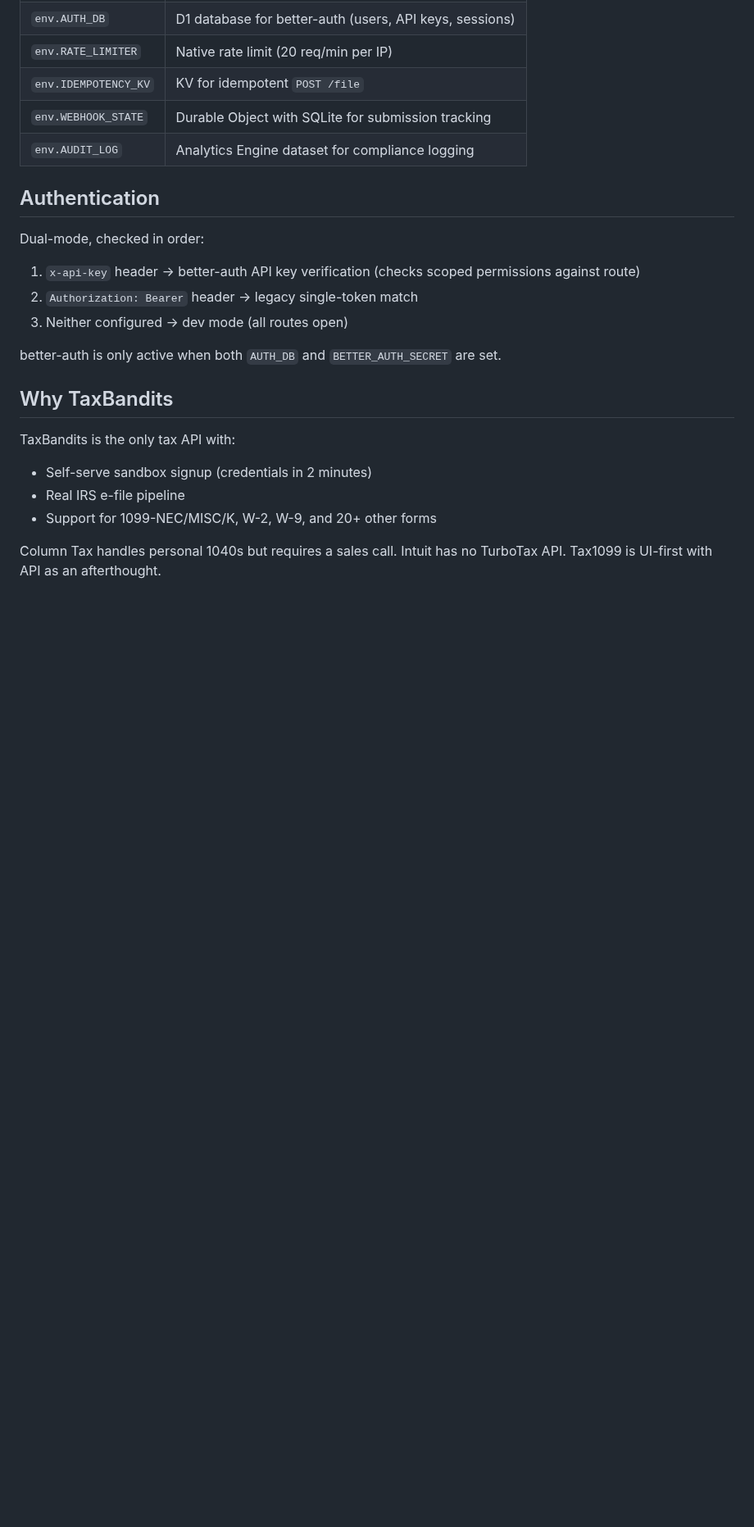
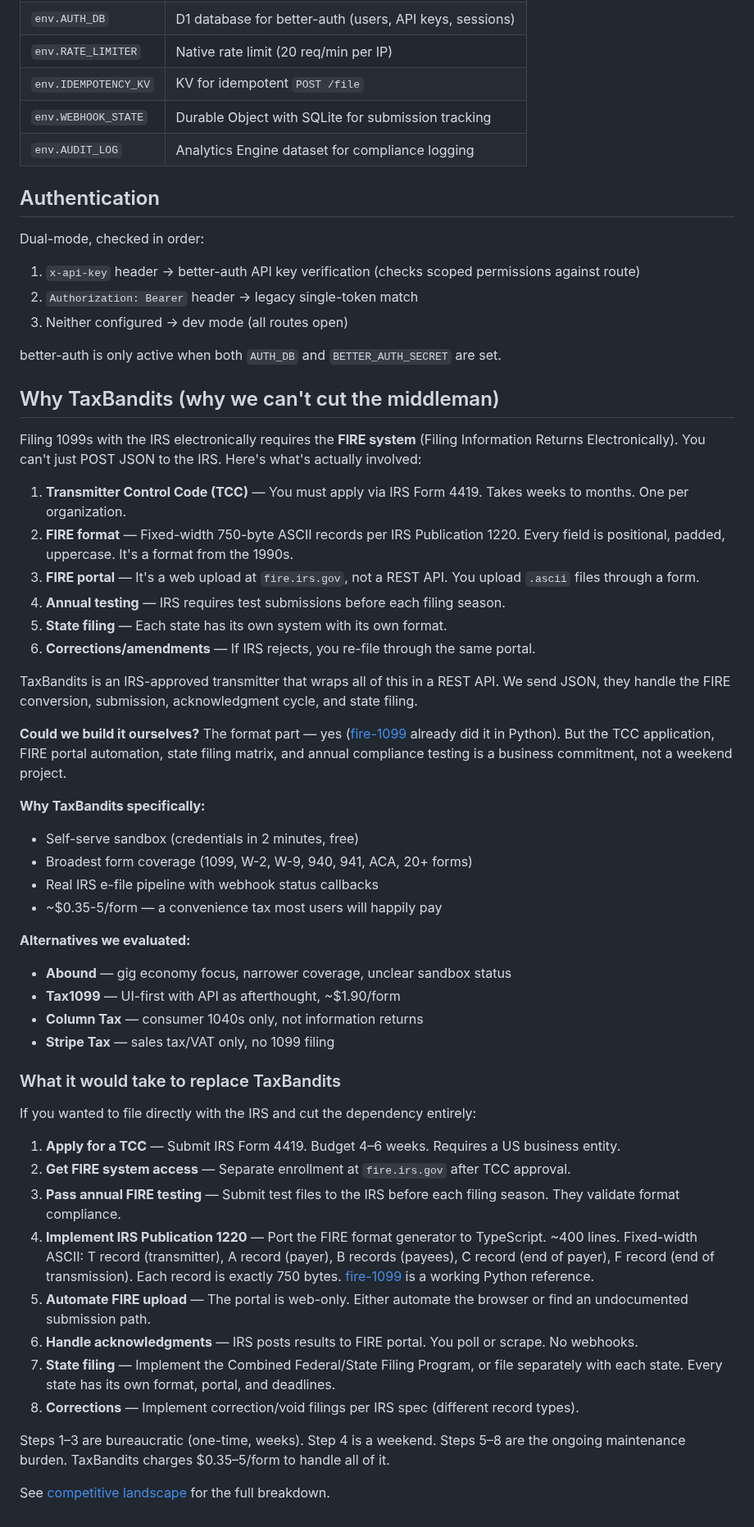
Before and after one commit to acoyfellow/tax-agent, a Markdown page: docs/explanation-architecture.md, the part around the change. Shown at 82% size. Rendered like a GitHub page; blank space fills up the shorter version.

Commit message:
docs: explain why TaxBandits dependency exists and steps to replace it
Co-authored-by: Shelley <shelley@exe.dev>

```diff
--- a/docs/explanation-architecture.md
+++ b/docs/explanation-architecture.md
@@ -66,11 +66,46 @@ Dual-mode, checked in order:
 
 better-auth is only active when both `AUTH_DB` and `BETTER_AUTH_SECRET` are set.
 
-## Why TaxBandits
+## Why TaxBandits (why we can't cut the middleman)
 
-TaxBandits is the only tax API with:
-- Self-serve sandbox signup (credentials in 2 minutes)
-- Real IRS e-file pipeline
-- Support for 1099-NEC/MISC/K, W-2, W-9, and 20+ other forms
+Filing 1099s with the IRS electronically requires the **FIRE system** (Filing Information Returns Electronically). You can't just POST JSON to the IRS. Here's what's actually involved:
 
-Column Tax handles personal 1040s but requires a sales call. Intuit has no TurboTax API. Tax1099 is UI-first with API as an afterthought.
+1. **Transmitter Control Code (TCC)** — You must apply via IRS Form 4419. Takes weeks to months. One per organization.
+2. **FIRE format** — Fixed-width 750-byte ASCII records per IRS Publication 1220. Every field is positional, padded, uppercase. It's a format from the 1990s.
+3. **FIRE portal** — It's a web upload at `fire.irs.gov`, not a REST API. You upload `.ascii` files through a form.
+4. **Annual testing** — IRS requires test submissions before each filing season.
+5. **State filing** — Each state has its own system with its own format.
+6. **Corrections/amendments** — If IRS rejects, you re-file through the same portal.
+
+TaxBandits is an IRS-approved transmitter that wraps all of this in a REST API. We send JSON, they handle the FIRE conversion, submission, acknowledgment cycle, and state filing.
+
+**Could we build it ourselves?** The format part — yes ([fire-1099](https://github.com/sdj0/fire-1099) already did it in Python). But the TCC application, FIRE portal automation, state filing matrix, and annual compliance testing is a business commitment, not a weekend project.
+
+**Why TaxBandits specifically:**
+- Self-serve sandbox (credentials in 2 minutes, free)
+- Broadest form coverage (1099, W-2, W-9, 940, 941, ACA, 20+ forms)
+- Real IRS e-file pipeline with webhook status callbacks
+- ~$0.35-5/form — a convenience tax most users will happily pay
+
+**Alternatives we evaluated:**
+- **Abound** — gig economy focus, narrower coverage, unclear sandbox status
+- **Tax1099** — UI-first with API as afterthought, ~$1.90/form
+- **Column Tax** — consumer 1040s only, not information returns
+- **Stripe Tax** — sales tax/VAT only, no 1099 filing
+
+### What it would take to replace TaxBandits
+
+If you wanted to file directly with the IRS and cut the dependency entirely:
+
+1. **Apply for a TCC** — Submit IRS Form 4419. Budget 4–6 weeks. Requires a US business entity.
+2. **Get FIRE system access** — Separate enrollment at `fire.irs.gov` after TCC approval.
+3. **Pass annual FIRE testing** — Submit test files to the IRS before each filing season. They validate format compliance.
+4. **Implement IRS Publication 1220** — Port the FIRE format generator to TypeScript. ~400 lines. Fixed-width ASCII: T record (transmitter), A record (payer), B records (payees), C record (end of payer), F record (end of transmission). Each record is exactly 750 bytes. [fire-1099](https://github.com/sdj0/fire-1099) is a working Python reference.
+5. **Automate FIRE upload** — The portal is web-only. Either automate the browser or find an undocumented submission path.
+6. **Handle acknowledgments** — IRS posts results to FIRE portal. You poll or scrape. No webhooks.
+7. **State filing** — Implement the Combined Federal/State Filing Program, or file separately with each state. Every state has its own format, portal, and deadlines.
+8. **Corrections** — Implement correction/void filings per IRS spec (different record types).
+
+Steps 1–3 are bureaucratic (one-time, weeks). Step 4 is a weekend. Steps 5–8 are the ongoing maintenance burden. TaxBandits charges $0.35–5/form to handle all of it.
+
+See [competitive landscape](./competitive-landscape.md) for the full breakdown.
```
